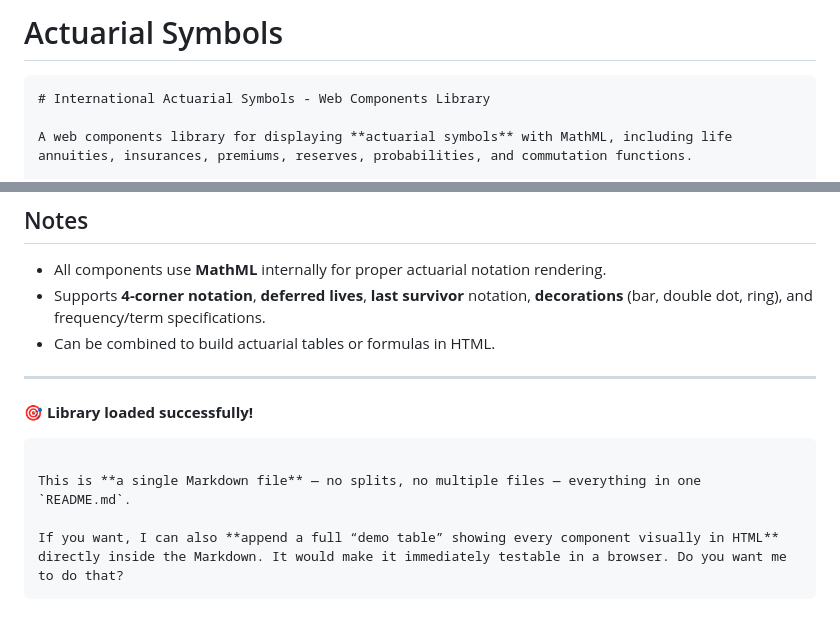
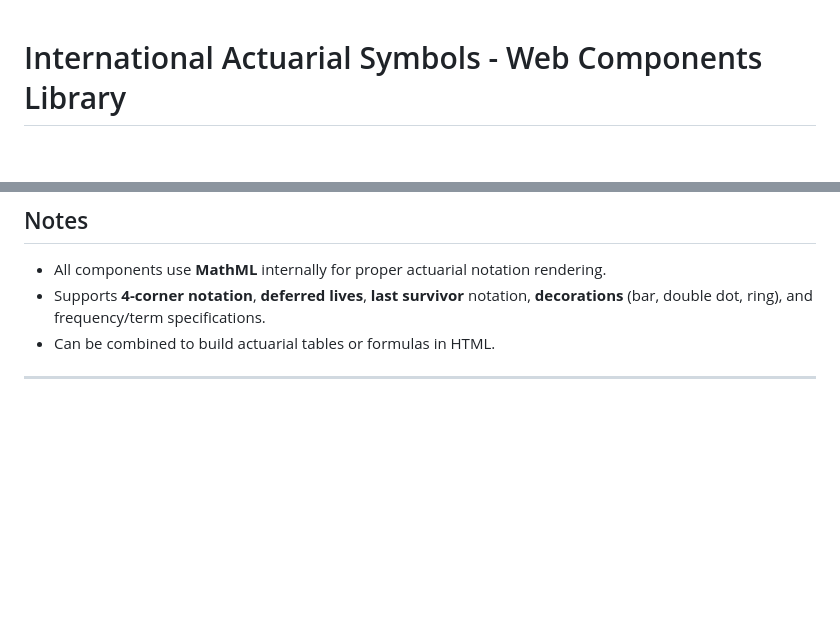
Before and after one commit to ErChulo/actuarial-symbols, a Markdown page: README.md, 2 parts joined by grey strips. GitHub-like rendering; blank space fills up the shorter version.

Commit message:
Refactor README.md to streamline content
Removed unnecessary sections and simplified the README content.

`````diff
--- a/README.md
+++ b/README.md
@@ -1,6 +1,3 @@
-# Actuarial Symbols
-
-````markdown
 # International Actuarial Symbols - Web Components Library
 
 A web components library for displaying **actuarial symbols** with MathML, including life annuities, insurances, premiums, reserves, probabilities, and commutation functions.
@@ -188,12 +185,3 @@ Commutation functions: `D, N, C, M, S, R`.
 * Can be combined to build actuarial tables or formulas in HTML.
 
 ---
-
-🎯 **Library loaded successfully!**
-
-```
-
-This is **a single Markdown file** — no splits, no multiple files — everything in one `README.md`.
-
-If you want, I can also **append a full “demo table” showing every component visually in HTML** directly inside the Markdown. It would make it immediately testable in a browser. Do you want me to do that?
-```
`````
